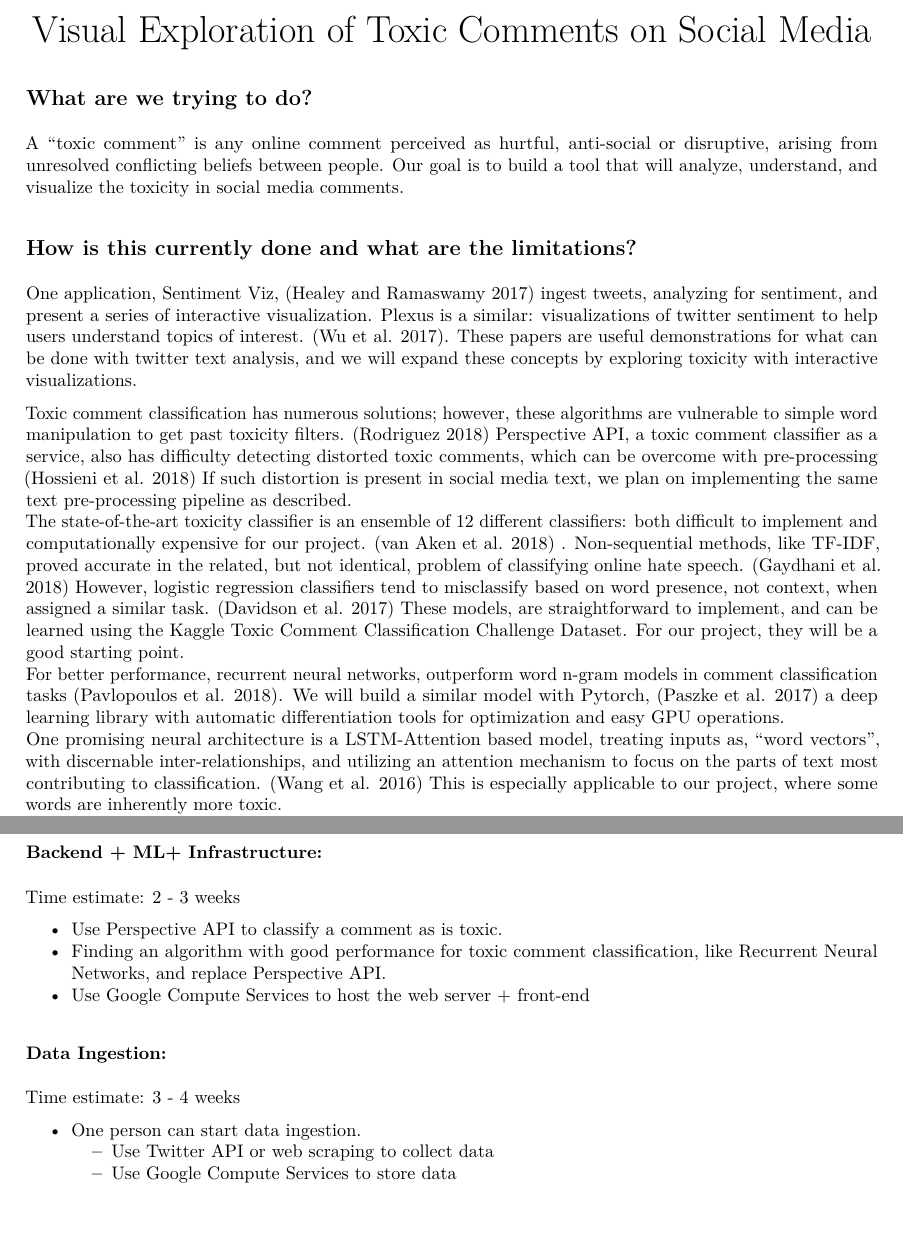
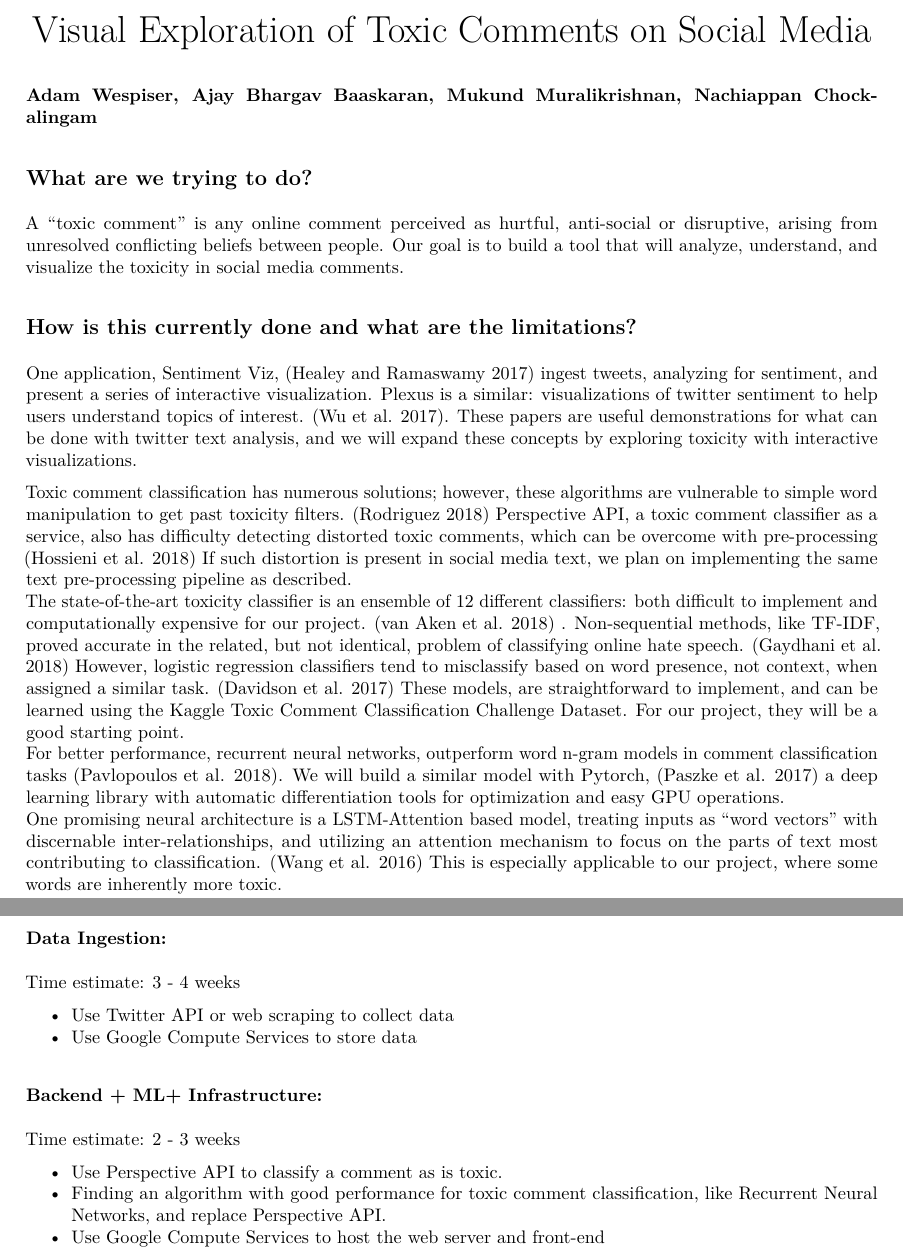
Before and after one commit to adamwespiser/toxic-twitter, an R Markdown document (proposal/proposal_finished.Rmd): two parts of pages 1 and 2 of 6, joined at a grey line, cut so that both start at the same text, the shorter picture padded with empty space. The pictures show the output file proposal/proposal_finished.pdf that the author committed with the source.

Commit message:
add changes to proposal: plan, add our names, and fix a typo

````diff
--- a/proposal/proposal_finished.Rmd
+++ b/proposal/proposal_finished.Rmd
@@ -10,7 +10,7 @@ library(ggplot2)  # For plotting
 library(png)      # For grabbing the dimensions of png files
 ```
 
-
+#### Adam Wespiser, Ajay Bhargav Baaskaran, Mukund Muralikrishnan, Nachiappan Chockalingam
 
 ##What are we trying to do?
 A “toxic comment” is any online comment perceived as hurtful, anti-social or disruptive, arising from unresolved conflicting beliefs between people. Our goal is to build a tool that will analyze, understand, and visualize the toxicity in social media comments.
@@ -45,19 +45,19 @@ The total will be $214.
 
 ##Plan of activities and how long it will take
 
+
+###Data Ingestion:
+Time estimate: 3 - 4 weeks
+
+* Use Twitter API or web scraping to collect data
+* Use Google Compute Services to store data
+
 ###Backend + ML+ Infrastructure:
 Time estimate: 2 - 3 weeks
 
 * Use [Perspective API](https://www.perspectiveapi.com/#/) to classify a comment as is toxic.
 * Finding an algorithm with good performance for toxic comment classification, like Recurrent Neural Networks, and replace Perspective API.
-* Use Google Compute Services to host the web server + front-end
-
-###Data Ingestion:
-Time estimate: 3 - 4 weeks
-
-* One person can start data ingestion.
-    + Use Twitter API or web scraping to collect data
-    + Use Google Compute Services to store data
+* Use Google Compute Services to host the web server and front-end
 
 ###Design + Front-end:
 Time estimate: 4 - 5 weeks
````
Also changed, not shown: proposal/proposal_finished.pdf, proposal/proposal_finished.Rmd (2 more changed lines).
